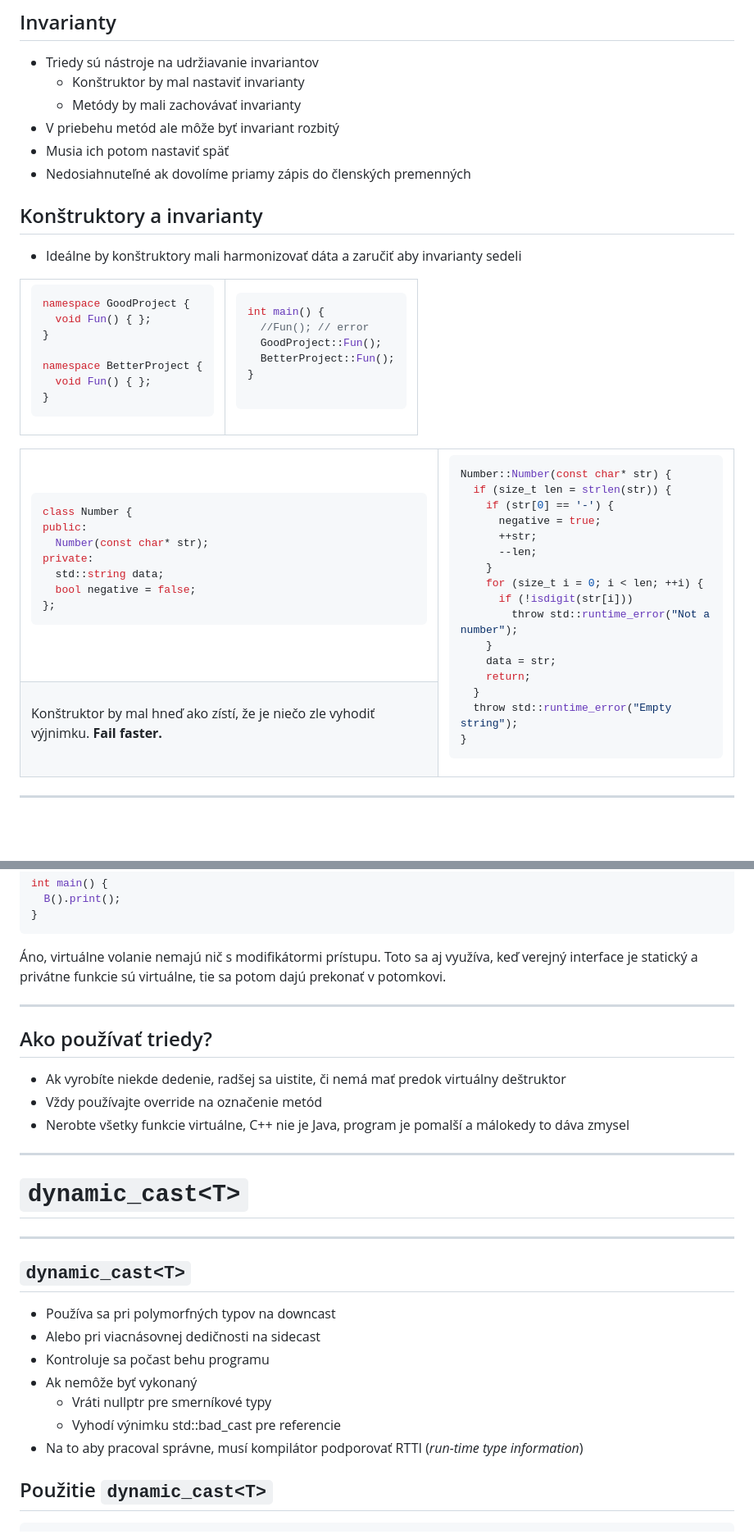
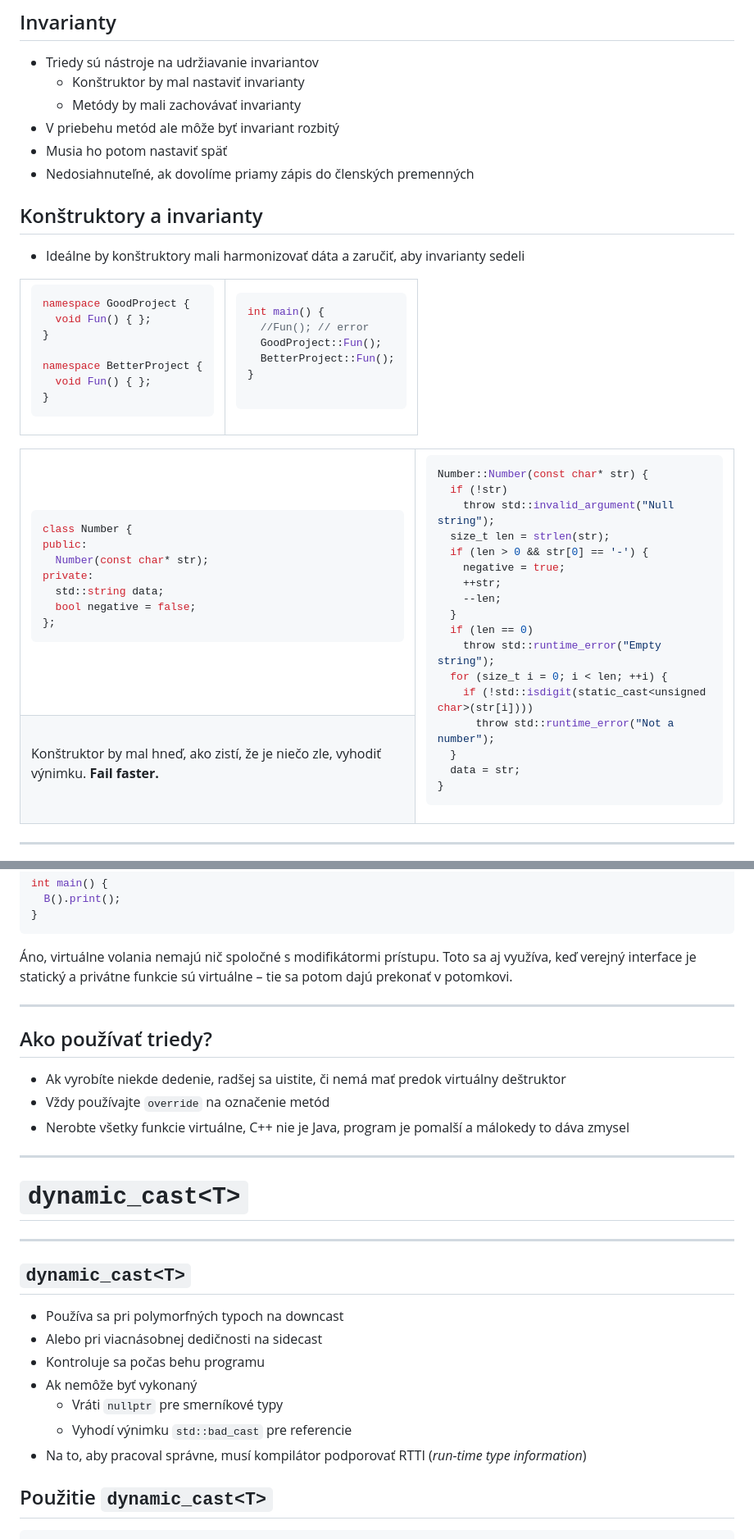
Before and after one commit to cppseminar/apc-lectures, a Markdown page: public/lectures/5_oop.md, 2 parts joined by grey strips. Shown at 82% size. Rendered like a GitHub page; blank space fills up the shorter version.

Commit message:
update lecture 5: typos and some ub

````diff
--- a/public/lectures/5_oop.md
+++ b/public/lectures/5_oop.md
@@ -650,13 +650,13 @@ Verejné členské premenné. <!-- .element: class="fragment strike" -->
     * Konštruktor by mal nastaviť invarianty
     * Metódy by mali zachovávať invarianty
 * V priebehu metód ale môže byť invariant rozbitý
-* Musia ich potom nastaviť späť
-* Nedosiahnuteľné ak dovolíme priamy zápis do členských premenných
+* Musia ho potom nastaviť späť
+* Nedosiahnuteľné, ak dovolíme priamy zápis do členských premenných
 
 
 ## Konštruktory a invarianty
 
-* Ideálne by konštruktory mali harmonizovať dáta a zaručiť aby invarianty sedeli
+* Ideálne by konštruktory mali harmonizovať dáta a zaručiť, aby invarianty sedeli
 
 <table style="width: 100%;">
 <tr>
@@ -676,20 +676,21 @@ private:
 
 ```cpp
 Number::Number(const char* str) {
-  if (size_t len = strlen(str)) {
-    if (str[0] == '-') {
-      negative = true;
-      ++str;
-      --len;
-    }
-    for (size_t i = 0; i < len; ++i) {
-      if (!isdigit(str[i]))
-        throw std::runtime_error("Not a number");
-    }
-    data = str;
-    return;
-  }
-  throw std::runtime_error("Empty string");
+  if (!str)
+    throw std::invalid_argument("Null string");
+  size_t len = strlen(str);
+  if (len > 0 && str[0] == '-') {
+    negative = true;
+    ++str;
+    --len;
+  }
+  if (len == 0)
+    throw std::runtime_error("Empty string");
+  for (size_t i = 0; i < len; ++i) {
+    if (!std::isdigit(static_cast<unsigned char>(str[i])))
+      throw std::runtime_error("Not a number");
+  }
+  data = str;
 }
 ```
 <!-- .element: class="showall" -->
@@ -698,7 +699,7 @@ Number::Number(const char* str) {
 <tr>
 <td>
 
-Konštruktor by mal hneď ako zístí, že je niečo zle vyhodiť výjnimku. **Fail faster.**
+Konštruktor by mal hneď, ako zistí, že je niečo zle, vyhodiť výnimku. **Fail faster.**
 </td>
 </tr>
 </table>
@@ -1565,7 +1571,7 @@ int main() {
 ```
 <!-- .element: class="showall" -->
 
-Áno, virtuálne volanie nemajú nič s modifikátormi prístupu. Toto sa aj využíva, keď verejný interface je statický a privátne funkcie sú virtuálne, tie sa potom dajú prekonať v potomkovi.
+Áno, virtuálne volania nemajú nič spoločné s modifikátormi prístupu. Toto sa aj využíva, keď verejný interface je statický a privátne funkcie sú virtuálne – tie sa potom dajú prekonať v potomkovi.
 <!-- .element: class="fragment" -->
 
 ---
@@ -1573,7 +1579,7 @@ int main() {
 ## Ako používať triedy?
 
 * Ak vyrobíte niekde dedenie, radšej sa uistite, či nemá mať predok virtuálny deštruktor
-* Vždy používajte override na označenie metód
+* Vždy používajte `override` na označenie metód
 * Nerobte všetky funkcie virtuálne, C++ nie je Java, program je pomalší a málokedy to dáva zmysel
 
 ---
@@ -1584,13 +1590,13 @@ int main() {
 
 ## `dynamic_cast<T>`
 
-* Používa sa pri polymorfných typov na downcast
-* Alebo pri viacnásovnej dedičnosti na sidecast
-* Kontroluje sa počast behu programu
+* Používa sa pri polymorfných typoch na downcast
+* Alebo pri viacnásobnej dedičnosti na sidecast
+* Kontroluje sa počas behu programu
 * Ak nemôže byť vykonaný
-    * Vráti nullptr pre smerníkové typy
-    * Vyhodí výnimku std::bad_cast pre referencie
-* Na to aby pracoval správne, musí kompilátor podporovať RTTI (*run-time type information*)
+    * Vráti `nullptr` pre smerníkové typy
+    * Vyhodí výnimku `std::bad_cast` pre referencie
+* Na to, aby pracoval správne, musí kompilátor podporovať RTTI (*run-time type information*)
 
 
 ## Použitie `dynamic_cast<T>`
````
Also changed, not shown: other parts of public/lectures/5_oop.md (+121 -116 lines).
